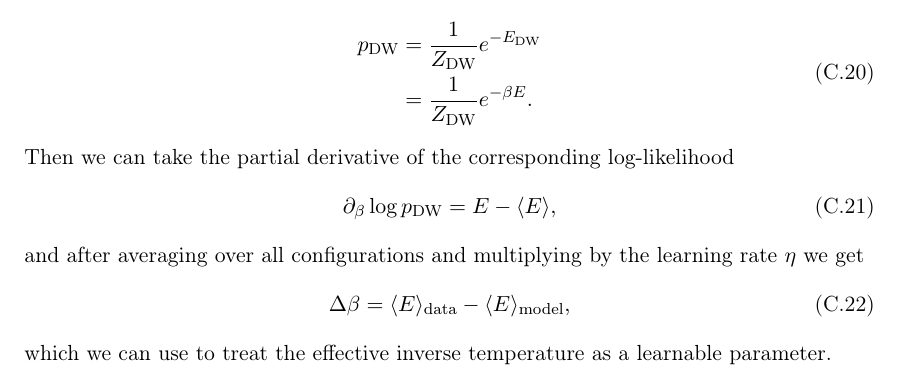
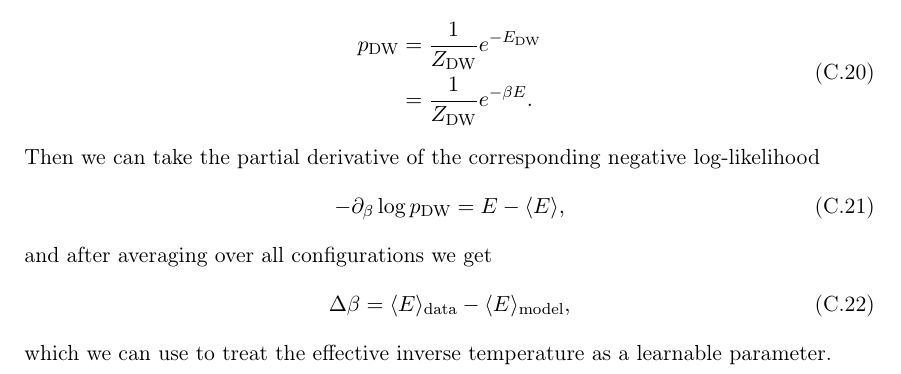
Before and after one commit to cameronperot/qbm-quant-finance, a LaTeX thesis (latex/report/main.tex, which reads latex/report/chapters/appendix.tex): part of page 59 of 59, cut so that both start at the same text. Compiled offline with pdfLaTeX.

Commit message:
Fixed typo

```diff
--- a/latex/report/chapters/appendix.tex
+++ b/latex/report/chapters/appendix.tex
@@ -387,12 +387,12 @@ Suppose the D-Wave annealer samples according to a classical Boltzmann distribut
         &= \frac{1}{Z_\text{DW}} e^{-\beta E}.
 \end{split}
 \end{align}
-Then we can take the partial derivative of the corresponding log-likelihood
+Then we can take the partial derivative of the corresponding negative log-likelihood
 \begin{align}
-    \partial_{\beta} \log p_\text{DW}
+    -\partial_{\beta} \log p_\text{DW}
         &= E - \langle E \rangle,
 \end{align}
-and after averaging over all configurations and multiplying by the learning rate \( \eta \) we get
+and after averaging over all configurations we get
 \begin{align}
     \Delta\beta
         &= \langle E \rangle_\text{data} - \langle E \rangle_\text{model},
```
